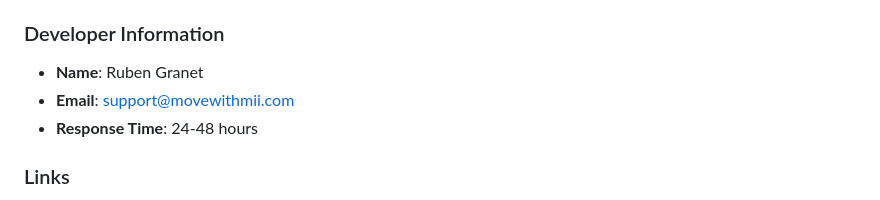
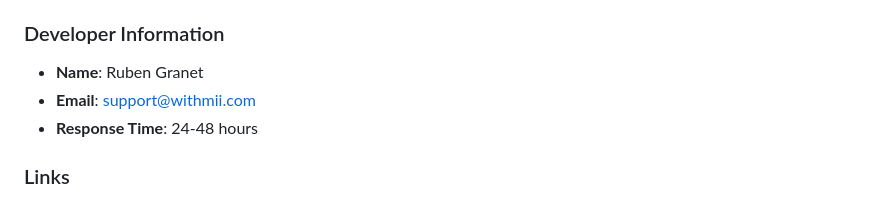
Before and after one commit to rgranet/movewithmii-website, a Markdown page: README.md, the part around the change. GitHub-like rendering.

```diff
--- a/README.md
+++ b/README.md
@@ -106,7 +106,7 @@ The website is automatically deployed via GitHub Pages:
 
 ### Developer Information
 - **Name**: Ruben Granet
-- **Email**: support@movewithmii.com
+- **Email**: support@withmii.com
 - **Response Time**: 24-48 hours
 
 ### Links
```
